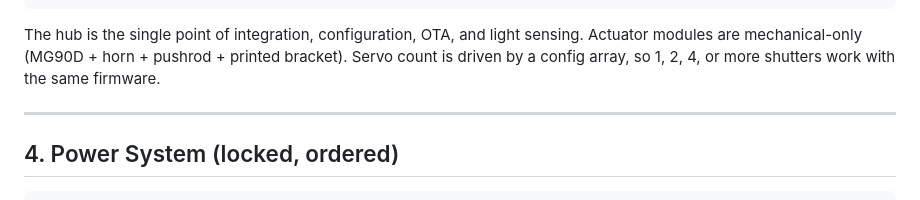
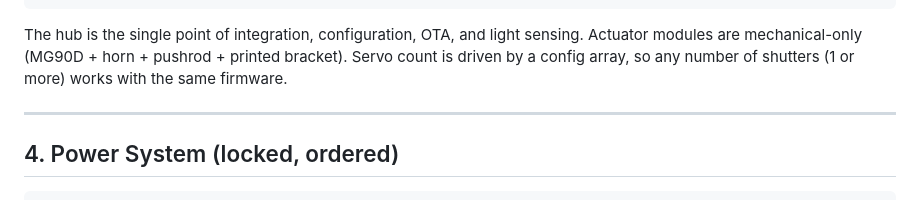
Before and after one commit to rhamblen/esp32-shutter-hub, a Markdown page: docs/project-brief.md, the part around the change. GitHub-like rendering.

```diff
--- a/docs/project-brief.md
+++ b/docs/project-brief.md
@@ -146,7 +146,7 @@ large safety margin. Final horn/arm ratio confirmed after the bench force test (
 
 The hub is the single point of integration, configuration, OTA, and light sensing. Actuator
 modules are mechanical-only (MG90D + horn + pushrod + printed bracket). Servo count is driven by a
-config array, so 1, 2, 4, or more shutters work with the same firmware.
+config array, so any number of shutters (1 or more) works with the same firmware.
 
 ---
 
```
Also changed, not shown: README.md (+1 -1 lines).
